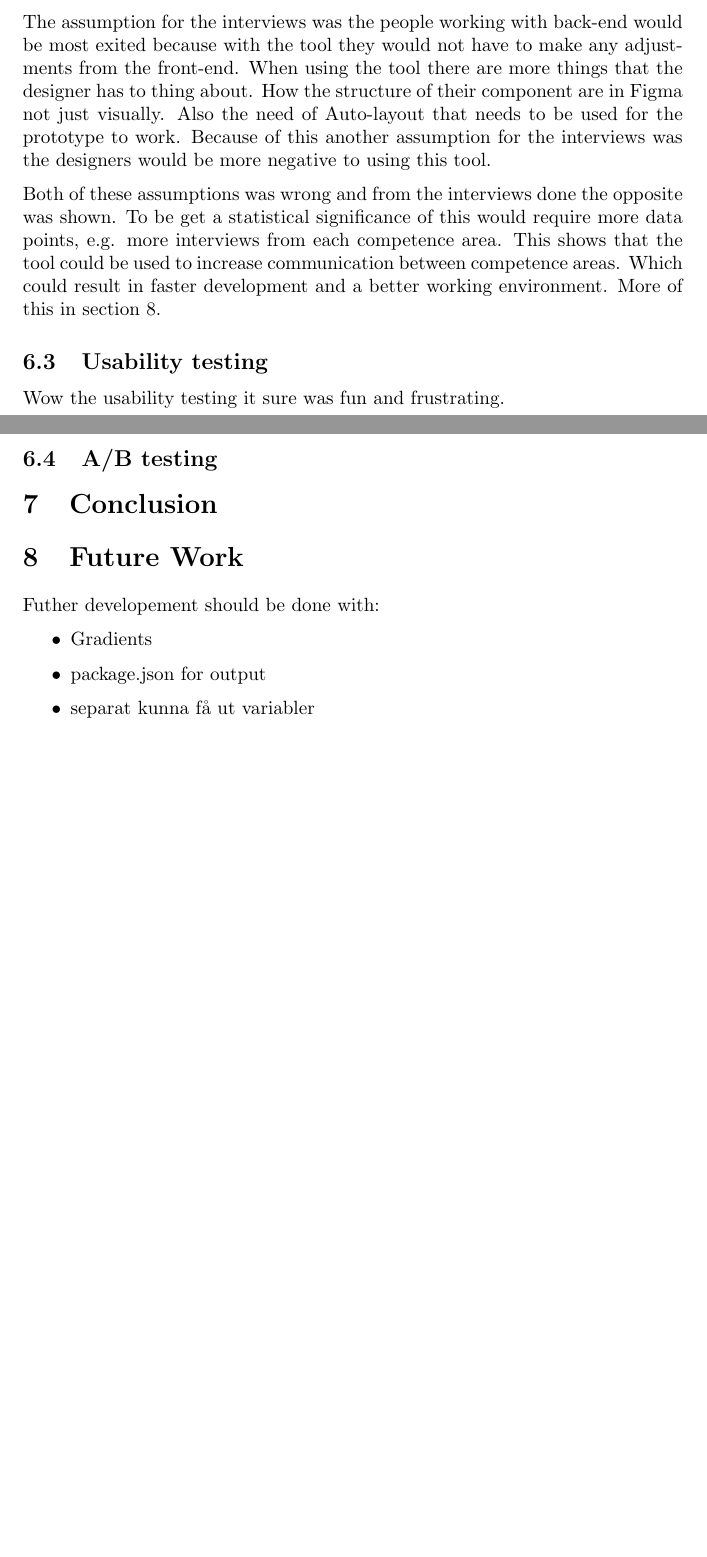
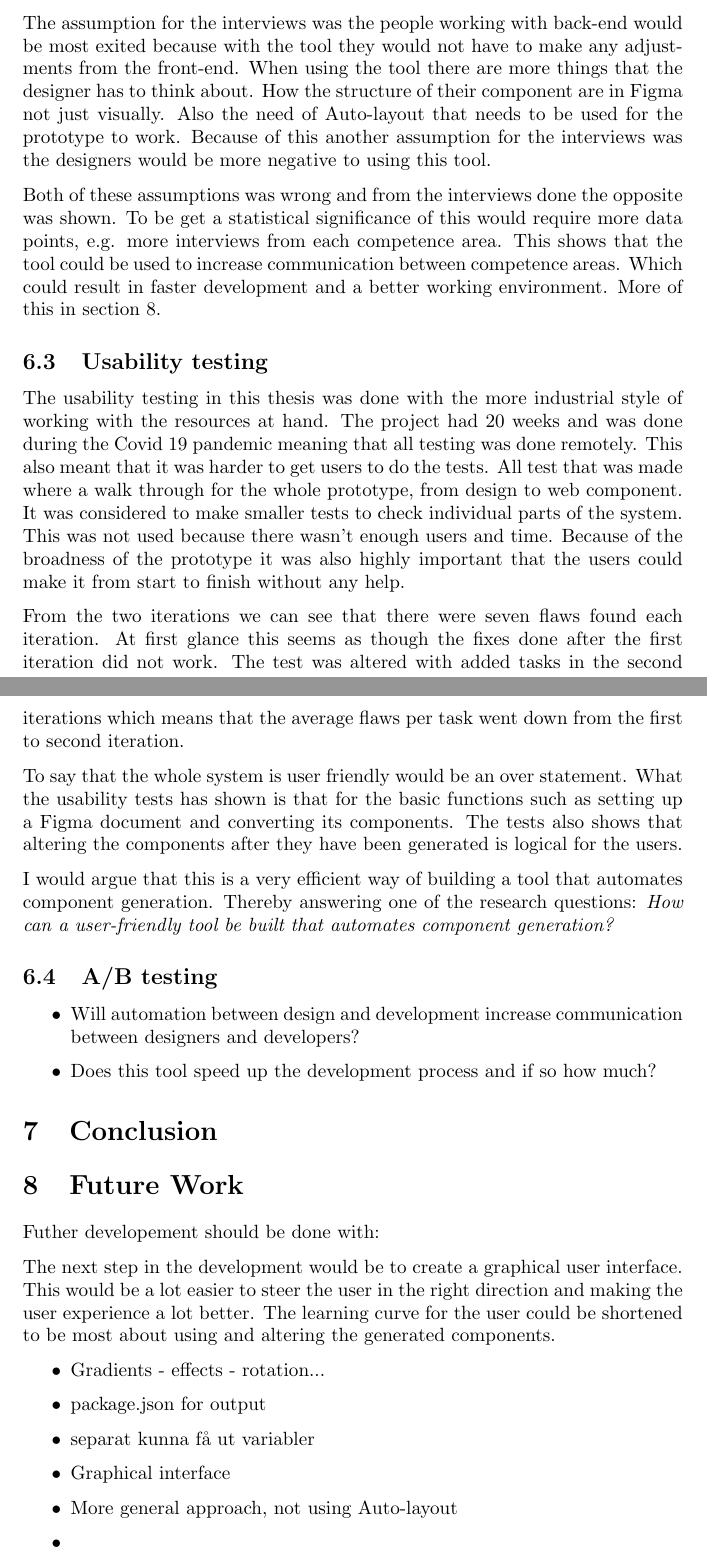
Before and after one commit to AlbinFrick/exjobbRapport, a LaTeX paper (Main.tex, which reads sections/1-Intro.tex, sections/6-Discussion.tex): two parts of pages 27 and 28 of 31 before the commit and two parts of pages 28 and 29 of 32 after it, joined at a grey line, cut so that both start at the same text, the shorter picture padded with empty space. Compiled offline with pdfLaTeX.

Commit message:
updates discussion

```diff
--- a/sections/1-Intro.tex
+++ b/sections/1-Intro.tex
@@ -57,7 +57,8 @@ The aim of this study is to make this setup time extensively more efficient with
 To make this possible the following research questions must be answered:
 \begin{itemize}
   \item Is it possible to automate the whole process from UI design program to browser runnable code?
-  \item Can a user-friendly tool be built that automates component generation?
+ \item Can components be built that works for all JavaScript frameworks and static pages?
+  \item How can a user-friendly tool be built that automates component generation?
   \item Will automation between design and development increase communication between designers and developers?
   \item Does this tool speed up the development process and if so how much?
   % \item Could this tool make administration more efficient?
--- a/sections/6-Discussion.tex
+++ b/sections/6-Discussion.tex
@@ -17,17 +25,28 @@ The intention of the interviews was to find out how the employees of Knowit work
 
 The interviews was certainly interesting. There was a shown that a tool with this overlap could help with communication shown from most competence groups.
 
-The assumption for the interviews was the people working with back-end would be most exited because with the tool they would not have to make any adjustments from the front-end. When using the tool there are more things that the designer has to thing about. How the structure of their component are in Figma not just visually. Also the need of Auto-layout that needs to be used for the prototype to work. Because of this another assumption for the interviews was the designers would be more negative to using this tool.
+The assumption for the interviews was the people working with back-end would be most exited because with the tool they would not have to make any adjustments from the front-end. When using the tool there are more things that the designer has to think about. How the structure of their component are in Figma not just visually. Also the need of Auto-layout that needs to be used for the prototype to work. Because of this another assumption for the interviews was the designers would be more negative to using this tool.
 
 Both of these assumptions was wrong and from the interviews done the opposite was shown. To be get a statistical significance of this would require more data points, e.g. more interviews from each competence area. This shows that the tool could be used to increase communication between competence areas. Which could result in faster development and a better working environment. More of this in section \ref{sub:Future Work}.
 
 \subsection{Usability testing}%
 \label{sub:Usability testing}
-Wow the usability testing it sure was fun and frustrating.
+The usability testing in this thesis was done with the more industrial style of working with the resources at hand. The project had 20 weeks and was done during the Covid 19 pandemic meaning that all testing was done remotely. This also meant that it was harder to get users to do the tests. All test that was made where a walk through for the whole prototype, from design to web component. It was considered to make smaller tests to check individual parts of the system. This was not used because there wasn't enough users and time. Because of the broadness of the prototype it was also highly important that the users could make it from start to finish without any help.
 
+From the two iterations we can see that there were seven flaws found each iteration. At first glance this seems as though the fixes done after the first iteration did not work. The test was altered with added tasks in the second iterations which means that the average flaws per task went down from the first to second iteration.
+
+To say that the whole system is user friendly would be an over statement. What the usability tests has shown is that for the basic functions such as setting up a Figma document and converting its components. The tests also shows that altering the components after they have been generated is logical for the users.
+
+I would argue that this is a very efficient way of building a tool that automates component generation. Thereby answering one of the research questions: \textit{How can a user-friendly tool be built that automates component generation?}
 
 \subsection{A/B testing}%
 \label{sub:A/B testing}
+
+
+\begin{itemize}
+ \item Will automation between design and development increase communication between designers and developers?
+  \item Does this tool speed up the development process and if so how much?
+\end{itemize}
 
 \section{Conclusion}
 \label{sub:conclusion}
@@ -35,8 +54,14 @@ Wow the usability testing it sure was fun and frustrating.
 \section{Future Work}%
 \label{sub:Future Work}
 Futher developement should be done with:
+
+The next step in the development would be to create a graphical user interface. This would be a lot easier to steer the user in the right direction and making the user experience a lot better. The learning curve for the user could be shortened to be most about using and altering the generated components.
+
 \begin{itemize}
-   \item Gradients
+   \item Gradients - effects - rotation...
    \item package.json for output
    \item separat kunna få ut variabler
+   \item Graphical interface
+   \item More general approach, not using Auto-layout
+   \item
 \end{itemize}
```
Also changed, not shown: sections/4-Method.tex (+1 -1 lines), sections/6-Discussion.tex (14 more changed lines), 4 other files.
